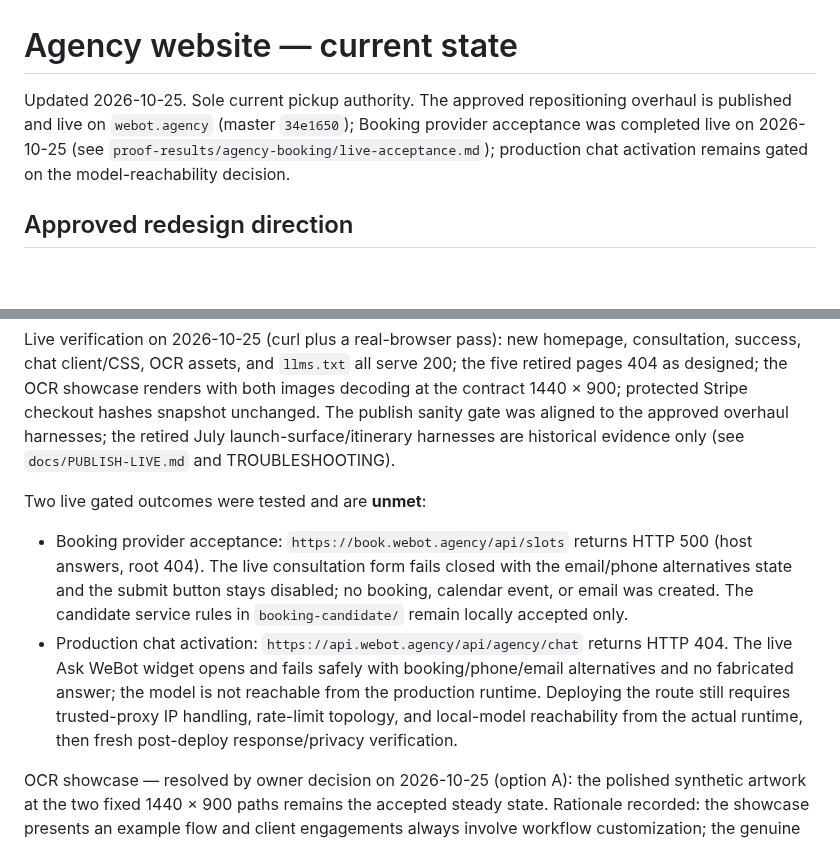
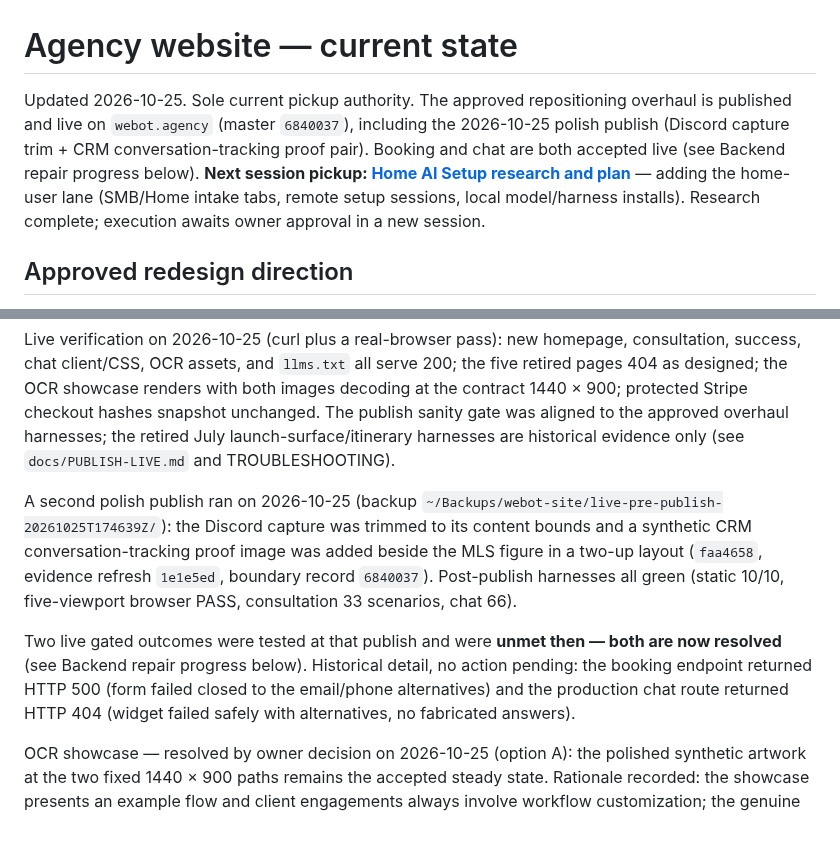
Before and after one commit to TheRefreshCNFT/webot-site, a Markdown page: .handoffs/CURRENT_STATE.md, 2 parts joined by grey strips. Rendered like a GitHub page; blank space fills up the shorter version.

Commit message:
docs: plan home ai setup lane as next pickup

```diff
--- a/.handoffs/CURRENT_STATE.md
+++ b/.handoffs/CURRENT_STATE.md
@@ -1,6 +1,6 @@
 # Agency website — current state
 
-Updated 2026-10-25. Sole current pickup authority. The approved repositioning overhaul is published and live on `webot.agency` (master `34e1650`); Booking provider acceptance was completed live on 2026-10-25 (see `proof-results/agency-booking/live-acceptance.md`); production chat activation remains gated on the model-reachability decision.
+Updated 2026-10-25. Sole current pickup authority. The approved repositioning overhaul is published and live on `webot.agency` (master `6840037`), including the 2026-10-25 polish publish (Discord capture trim + CRM conversation-tracking proof pair). Booking and chat are both accepted live (see Backend repair progress below). **Next session pickup: [Home AI Setup research and plan](2026-10-25-home-ai-setup-plan.md)** — adding the home-user lane (SMB/Home intake tabs, remote setup sessions, local model/harness installs). Research complete; execution awaits owner approval in a new session.
 
 ## Approved redesign direction
 
@@ -26,10 +26,9 @@ The overhaul was published through the guarded path (`scripts/publish-live.sh --
 
 Live verification on 2026-10-25 (curl plus a real-browser pass): new homepage, consultation, success, chat client/CSS, OCR assets, and `llms.txt` all serve 200; the five retired pages 404 as designed; the OCR showcase renders with both images decoding at the contract 1440 × 900; protected Stripe checkout hashes snapshot unchanged. The publish sanity gate was aligned to the approved overhaul harnesses; the retired July launch-surface/itinerary harnesses are historical evidence only (see `docs/PUBLISH-LIVE.md` and TROUBLESHOOTING).
 
-Two live gated outcomes were tested and are **unmet**:
+A second polish publish ran on 2026-10-25 (backup `~/Backups/webot-site/live-pre-publish-20261025T174639Z/`): the Discord capture was trimmed to its content bounds and a synthetic CRM conversation-tracking proof image was added beside the MLS figure in a two-up layout (`faa4658`, evidence refresh `1e1e5ed`, boundary record `6840037`). Post-publish harnesses all green (static 10/10, five-viewport browser PASS, consultation 33 scenarios, chat 66).
 
-- Booking provider acceptance: `https://book.webot.agency/api/slots` returns HTTP 500 (host answers, root 404). The live consultation form fails closed with the email/phone alternatives state and the submit button stays disabled; no booking, calendar event, or email was created. The candidate service rules in `booking-candidate/` remain locally accepted only.
-- Production chat activation: `https://api.webot.agency/api/agency/chat` returns HTTP 404. The live Ask WeBot widget opens and fails safely with booking/phone/email alternatives and no fabricated answer; the model is not reachable from the production runtime. Deploying the route still requires trusted-proxy IP handling, rate-limit topology, and local-model reachability from the actual runtime, then fresh post-deploy response/privacy verification.
+Two live gated outcomes were tested at that publish and were **unmet then — both are now resolved** (see Backend repair progress below). Historical detail, no action pending: the booking endpoint returned HTTP 500 (form failed closed to the email/phone alternatives) and the production chat route returned HTTP 404 (widget failed safely with alternatives, no fabricated answers).
 
 OCR showcase — resolved by owner decision on 2026-10-25 (option A): the polished synthetic artwork at the two fixed 1440 × 900 paths remains the accepted steady state. Rationale recorded: the showcase presents an example flow and client engagements always involve workflow customization; the genuine OCR pipeline evidence lives in `webot-platform/proof-results/capability-registry/` (PDF/A certification PASS, docling structure extraction, real job-flow screens) for anyone who asks about the process. No real-capture replacement is pending; revisit only if a real engagement produces owner-approved captures.
 
```
Also changed, not shown: .handoffs/2026-10-25-home-ai-setup-plan.md (added, +75 -0 lines).
